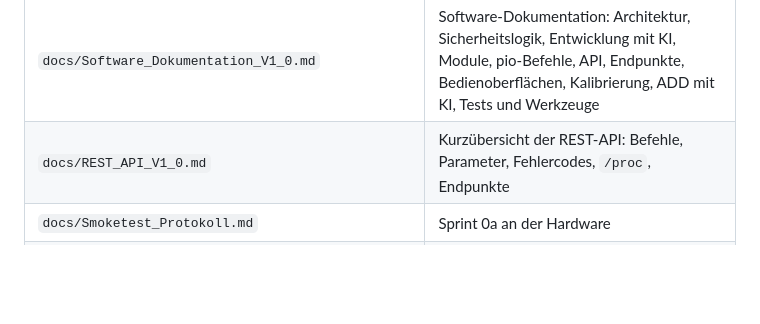
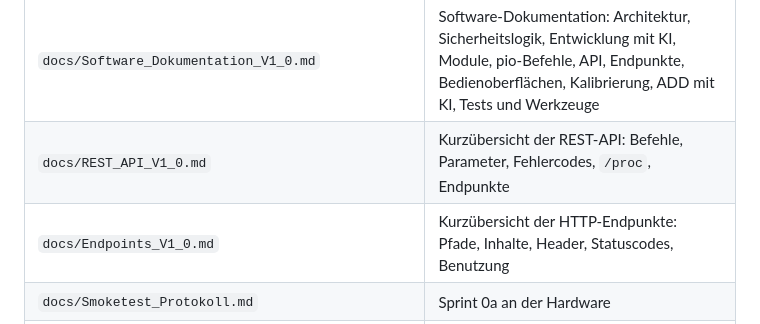
Before and after one commit to norbert-walter/add-demo-slim, a Markdown page: README.md, the part around the change. GitHub-like rendering; blank space fills up the shorter version.

```diff
--- a/README.md
+++ b/README.md
@@ -16,6 +16,7 @@ agentenbasierte Entwicklung mit code-server + Cline.
 | `docs/Hardware_Dokumentation_V1_0.md` | Hardware-Dokumentation: Sicherheitshinweise, Komponenten, Anschlüsse, Motortreiber, Inbetriebnahme, Fehlersuche |
 | `docs/Software_Dokumentation_V1_0.md` | Software-Dokumentation: Architektur, Sicherheitslogik, Entwicklung mit KI, Module, pio-Befehle, API, Endpunkte, Bedienoberflächen, Kalibrierung, ADD mit KI, Tests und Werkzeuge |
 | `docs/REST_API_V1_0.md` | Kurzübersicht der REST-API: Befehle, Parameter, Fehlercodes, `/proc`, Endpunkte |
+| `docs/Endpoints_V1_0.md` | Kurzübersicht der HTTP-Endpunkte: Pfade, Inhalte, Header, Statuscodes, Benutzung |
 | `docs/Smoketest_Protokoll.md` | Sprint 0a an der Hardware |
 | `docs/reference/` | ADD Spec, Developer Guide, Style Guide v1.0 allgemein (+ Auszug für S4), `ADD_Style_Guide_IMS_V1_0.md` für Webseiten im Stil der IMS-Bedienoberfläche (ergänzt den allgemeinen) |
 | `.clinerules` / `.clineignore` | Regeln und Ausschlüsse für Cline |
```
Also changed, not shown: docs/Endpoints_V1_0.md (added, +165 -0 lines).
